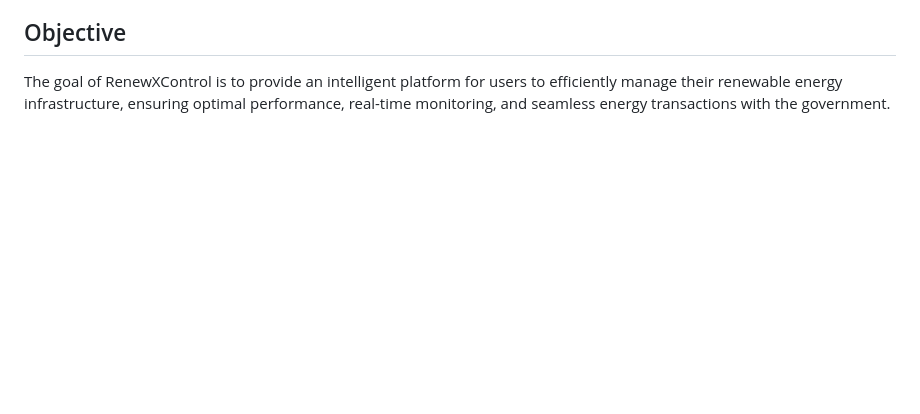
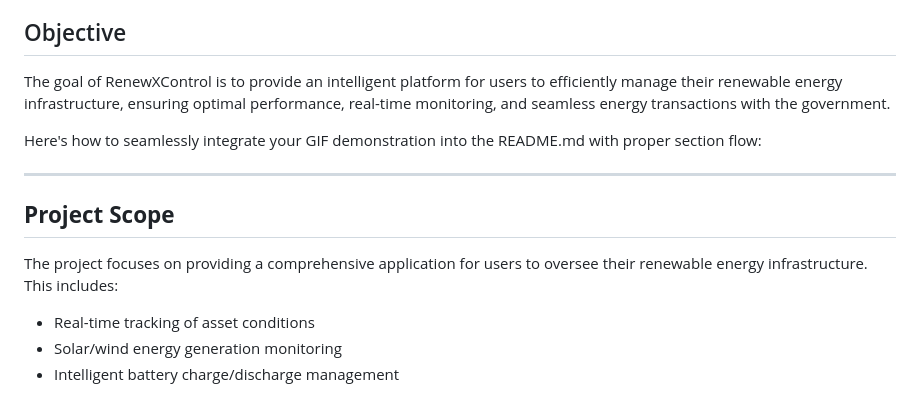
Before and after one commit to rezatajari/RenewXControl, a Markdown page: README.md, the part around the change printed below. Drawn GitHub-style; blank space fills up the shorter version.

```diff
--- a/README.md
+++ b/README.md
@@ -83,3 +96,15 @@ RenewXControl is designed to be highly flexible and scalable. Each user has uniq
 ## Objective
 
 The goal of RenewXControl is to provide an intelligent platform for users to efficiently manage their renewable energy infrastructure, ensuring optimal performance, real-time monitoring, and seamless energy transactions with the government.
+
+
+
+Here's how to seamlessly integrate your GIF demonstration into the README.md with proper section flow:
+
+---
+
+## **Project Scope**
+The project focuses on providing a comprehensive application for users to oversee their renewable energy infrastructure. This includes:
+- Real-time tracking of asset conditions
+- Solar/wind energy generation monitoring
+- Intelligent battery charge/discharge management
```
Also changed, not shown: other parts of README.md (+16 -3 lines), RenewXControl.Console/doc/Monitoring Application Process.md (+119 -79 lines), RenewXControl.Console/doc/Images&Gifs/Init.jpg, RenewXControl.Console/doc/Images&Gifs/Live Monitoring Application Process.gif, 16 other files.
